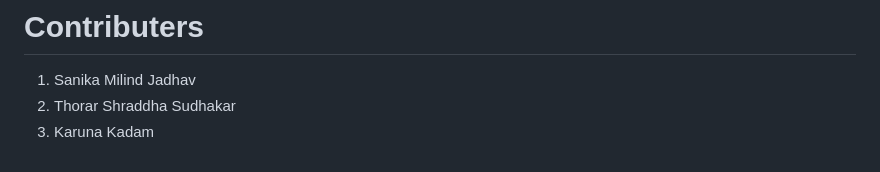
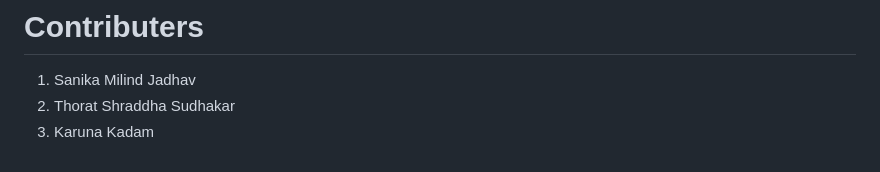
Before and after one commit to Nihalahamad1905/AIR-SOIL-QUALITY-ANALYSIS, a Markdown page: README.md, the part around the change. Rendered like a GitHub page.

```diff
--- a/README.md
+++ b/README.md
@@ -40,5 +40,5 @@ for easy interpretation.
 
 # Contributers
 1. Sanika Milind Jadhav
-2. Thorar Shraddha Sudhakar
+2. Thorat Shraddha Sudhakar
 3. Karuna Kadam
```
